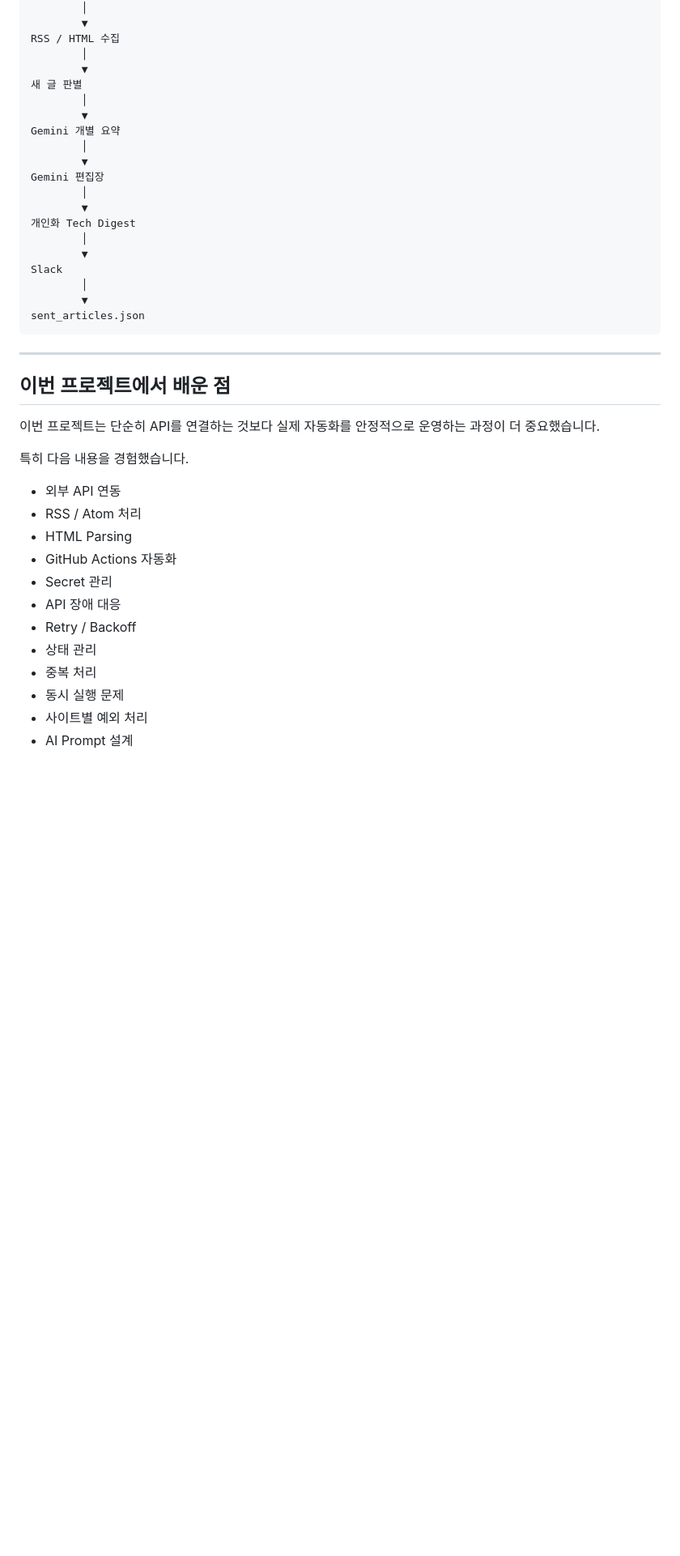
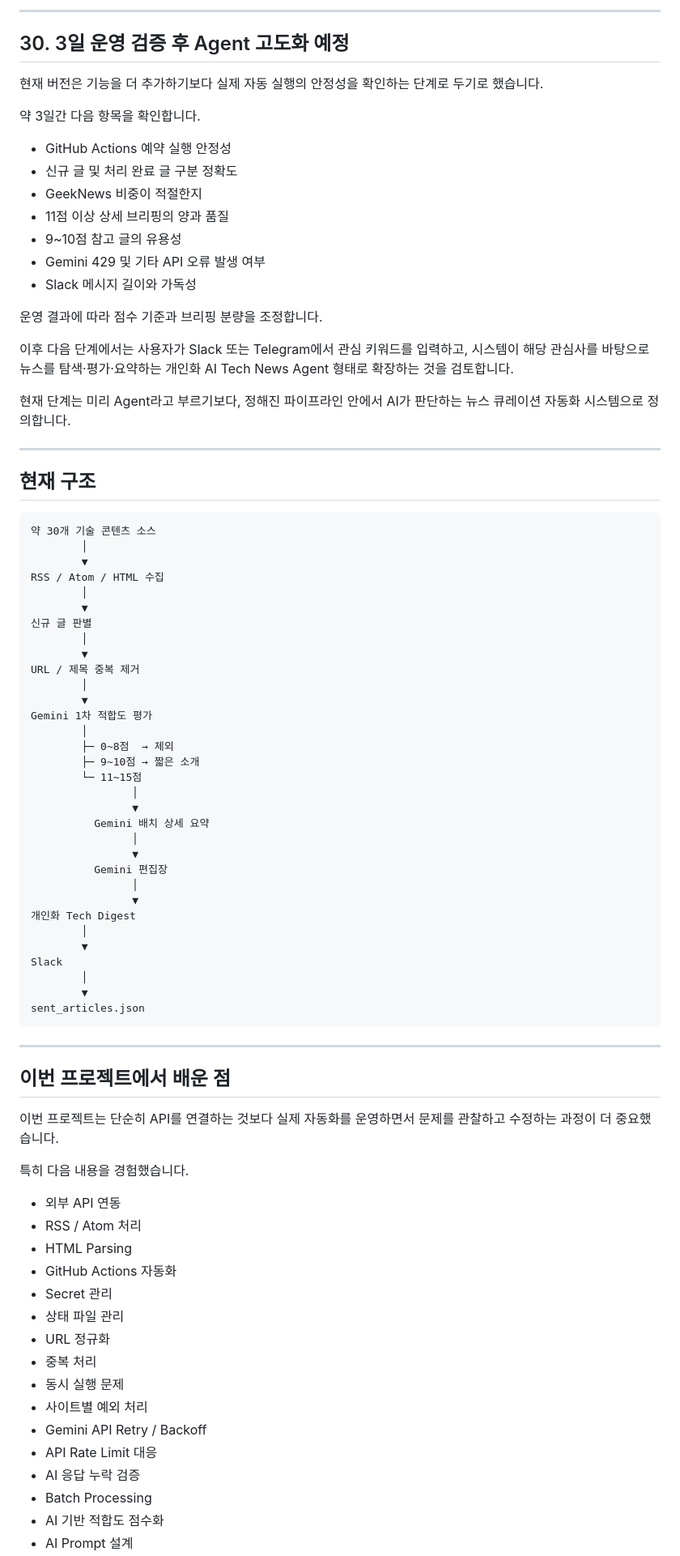
Before and after one commit to Dev-Gony/technews, a Markdown page: DEVLOG.md, the part around one of its changes. Shown at 81% size. Drawn GitHub-style; blank space fills up the shorter version.

```diff
--- a/DEVLOG.md
+++ b/DEVLOG.md
@@ -550,17 +680,54 @@ GitHub Actions 예약 실행을 설정했습니다.
+---
+
+## 30. 3일 운영 검증 후 Agent 고도화 예정
+
+현재 버전은 기능을 더 추가하기보다 실제 자동 실행의 안정성을 확인하는 단계로 두기로 했습니다.
+
+약 3일간 다음 항목을 확인합니다.
+
+- GitHub Actions 예약 실행 안정성
+- 신규 글 및 처리 완료 글 구분 정확도
+- GeekNews 비중이 적절한지
+- 11점 이상 상세 브리핑의 양과 품질
+- 9~10점 참고 글의 유용성
+- Gemini 429 및 기타 API 오류 발생 여부
+- Slack 메시지 길이와 가독성
+
+운영 결과에 따라 점수 기준과 브리핑 분량을 조정합니다.
+
+이후 다음 단계에서는 사용자가 Slack 또는 Telegram에서 관심 키워드를 입력하고, 시스템이 해당 관심사를 바탕으로 뉴스를 탐색·평가·요약하는 개인화 AI Tech News Agent 형태로 확장하는 것을 검토합니다.
+
+현재 단계는 미리 Agent라고 부르기보다, 정해진 파이프라인 안에서 AI가 판단하는 뉴스 큐레이션 자동화 시스템으로 정의합니다.
+
+---
+
+## 현재 구조
+
+    약 30개 기술 콘텐츠 소스
             │
             ▼
-    RSS / HTML 수집
+    RSS / Atom / HTML 수집
             │
             ▼
-    새 글 판별
+    신규 글 판별
             │
             ▼
-    Gemini 개별 요약
+    URL / 제목 중복 제거
             │
             ▼
-    Gemini 편집장
+    Gemini 1차 적합도 평가
             │
-            ▼
+            ├─ 0~8점  → 제외
+            ├─ 9~10점 → 짧은 소개
+            └─ 11~15점
+                    │
+                    ▼
+              Gemini 배치 상세 요약
+                    │
+                    ▼
+              Gemini 편집장
+                    │
+                    ▼
     개인화 Tech Digest
             │
             ▼
@@ -573,7 +740,7 @@ GitHub Actions 예약 실행을 설정했습니다.
 
 ## 이번 프로젝트에서 배운 점
 
-이번 프로젝트는 단순히 API를 연결하는 것보다 실제 자동화를 안정적으로 운영하는 과정이 더 중요했습니다.
+이번 프로젝트는 단순히 API를 연결하는 것보다 실제 자동화를 운영하면서 문제를 관찰하고 수정하는 과정이 더 중요했습니다.
 
 특히 다음 내용을 경험했습니다.
 
@@ -582,10 +749,14 @@ GitHub Actions 예약 실행을 설정했습니다.
 - HTML Parsing
 - GitHub Actions 자동화
 - Secret 관리
-- API 장애 대응
-- Retry / Backoff
-- 상태 관리
+- 상태 파일 관리
+- URL 정규화
 - 중복 처리
 - 동시 실행 문제
 - 사이트별 예외 처리
+- Gemini API Retry / Backoff
+- API Rate Limit 대응
+- AI 응답 누락 검증
+- Batch Processing
+- AI 기반 적합도 점수화
 - AI Prompt 설계
```
Also changed, not shown: other parts of DEVLOG.md (+151 -21 lines).
